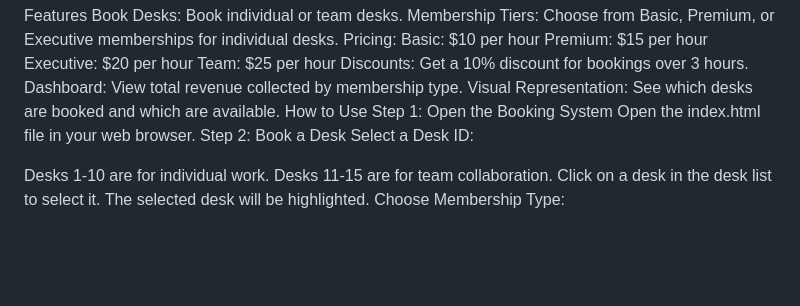
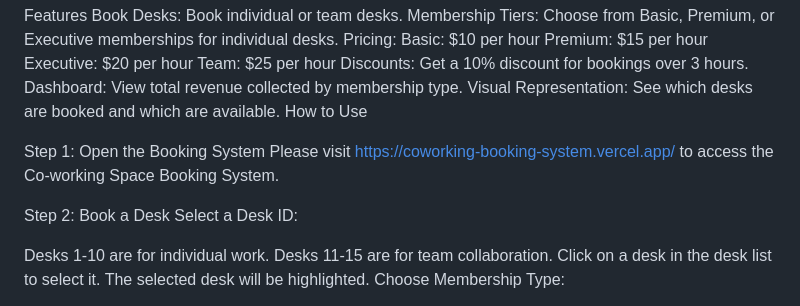
Before and after one commit to 22goodness/coworking-booking-system, a Markdown page: README.md, the part around the change. GitHub-like rendering; blank space fills up the shorter version.

Commit message:
mycommit

```diff
--- a/README.md
+++ b/README.md
@@ -14,8 +14,10 @@ Discounts: Get a 10% discount for bookings over 3 hours.
 Dashboard: View total revenue collected by membership type.
 Visual Representation: See which desks are booked and which are available.
 How to Use
+
 Step 1: Open the Booking System
-Open the index.html file in your web browser.
+Please visit https://coworking-booking-system.vercel.app/ to access the Co-working Space Booking System.
+
 Step 2: Book a Desk
 Select a Desk ID:
 
```
